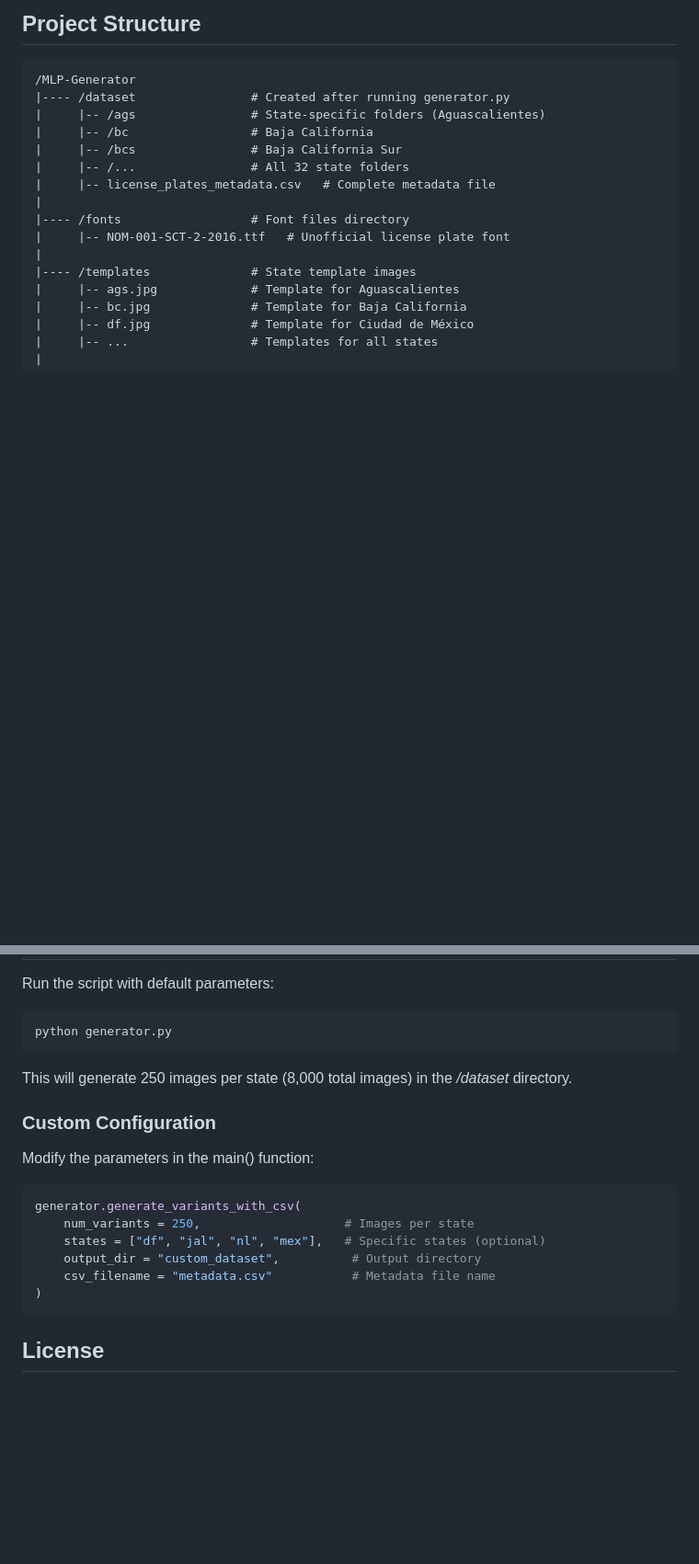
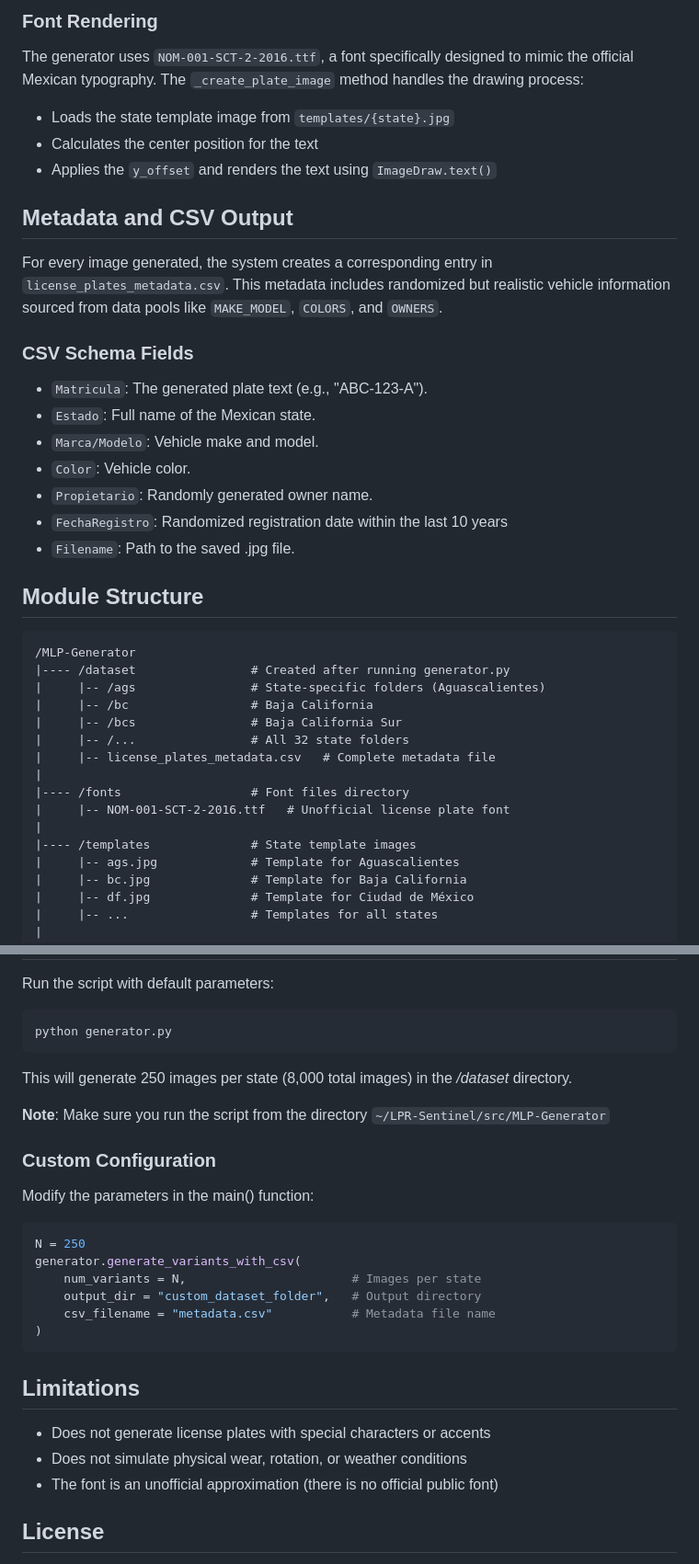
Before and after one commit to MurilloLog/LPR-Sentinel, a Markdown page: src/MLP-Generator/README.md, 2 parts joined by grey strips. Shown at 92% size. Drawn GitHub-style; blank space fills up the shorter version.

````diff
--- a/src/MLP-Generator/README.md
+++ b/src/MLP-Generator/README.md
@@ -17,5 +42,23 @@ This generator produces synthetic Mexican license plates for all 32 Mexican stat
 
-## Project Structure
+### Font Rendering
+The generator uses ```NOM-001-SCT-2-2016.ttf```, a font specifically designed to mimic the official Mexican typography. The ```_create_plate_image``` method handles the drawing process:
+- Loads the state template image from ```templates/{state}.jpg```
+- Calculates the center position for the text
+- Applies the ```y_offset``` and renders the text using ```ImageDraw.text()```
+
+## Metadata and CSV Output
+For every image generated, the system creates a corresponding entry in ```license_plates_metadata.csv```. This metadata includes randomized but realistic vehicle information sourced from data pools like ```MAKE_MODEL```, ```COLORS```, and ```OWNERS```.
+
+### CSV Schema Fields
+- ```Matricula```: The generated plate text (e.g., "ABC-123-A").
+- ```Estado```: Full name of the Mexican state.
+- ```Marca/Modelo```: Vehicle make and model.
+- ```Color```: Vehicle color.
+- ```Propietario```: Randomly generated owner name.
+- ```FechaRegistro```: Randomized registration date within the last 10 years
+- ```Filename```: Path to the saved .jpg file.
+
+## Module Structure
 ```
 /MLP-Generator
 |---- /dataset                # Created after running generator.py
@@ -46,17 +89,24 @@ python generator.py
 
 This will generate 250 images per state (8,000 total images) in the */dataset* directory.
 
+**Note**: Make sure you run the script from the directory ```~/LPR-Sentinel/src/MLP-Generator```
+
 ### Custom Configuration
 Modify the parameters in the main() function:
 
 ```bash
+N = 250
 generator.generate_variants_with_csv(
-    num_variants = 250,                    # Images per state
-    states = ["df", "jal", "nl", "mex"],   # Specific states (optional)
-    output_dir = "custom_dataset",          # Output directory
+    num_variants = N,                       # Images per state
+    output_dir = "custom_dataset_folder",   # Output directory
     csv_filename = "metadata.csv"           # Metadata file name
 )
 ```
+
+## Limitations
+- Does not generate license plates with special characters or accents
+- Does not simulate physical wear, rotation, or weather conditions
+- The font is an unofficial approximation (there is no official public font)
 
 ## License
 This project is provided for research and educational purposes. The generated data should not be used for fraudulent activities or misrepresentation.
````
Also changed, not shown: other parts of src/MLP-Generator/README.md (+36 -11 lines).
